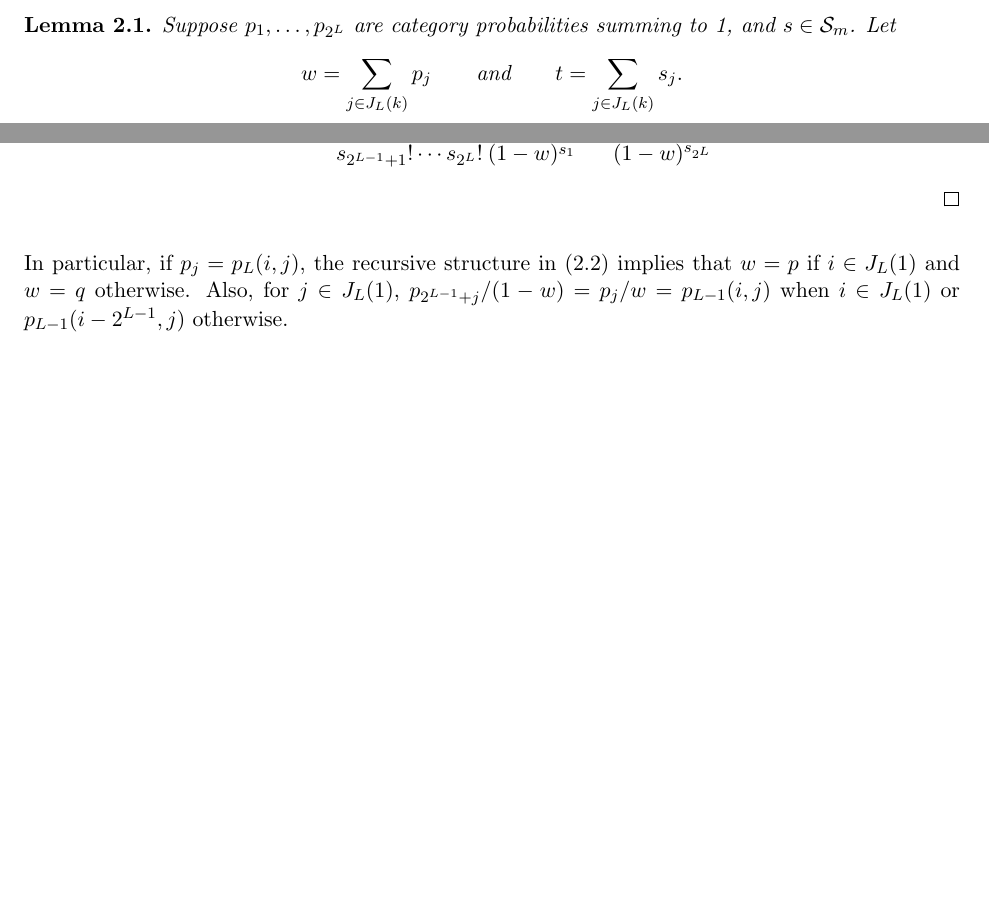
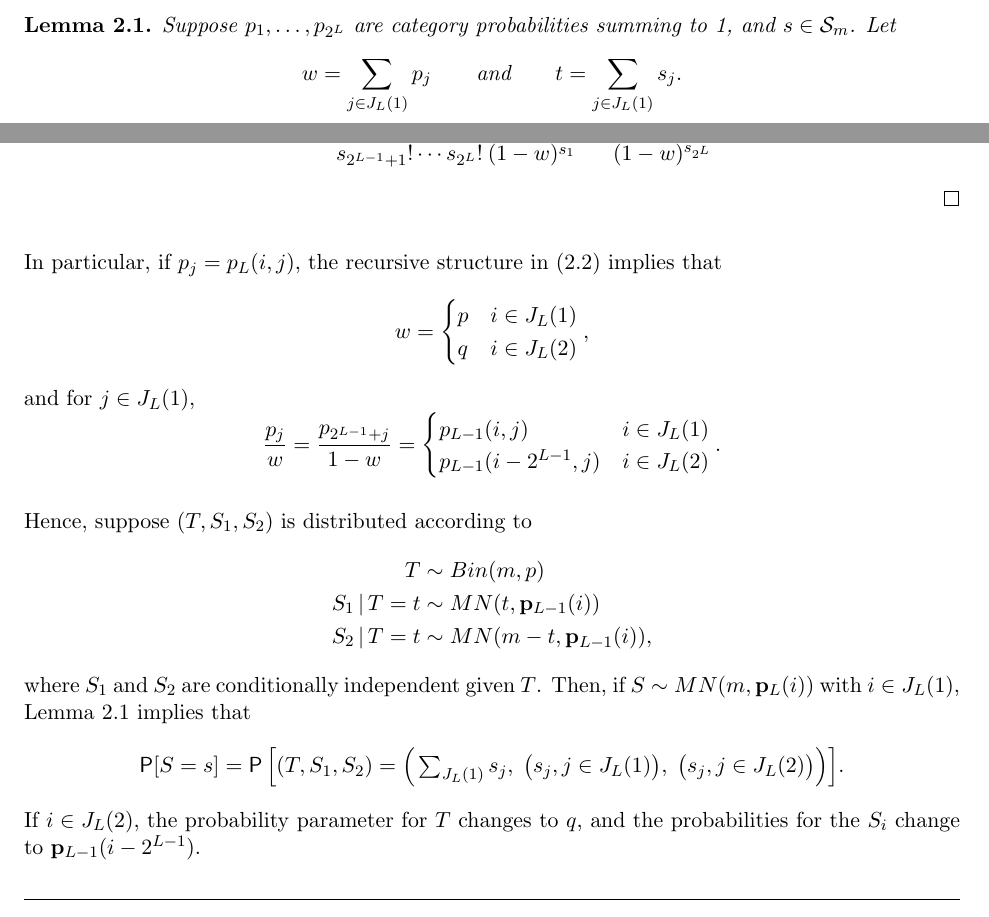
Before and after one commit to mozilla/k-randomization, a LaTeX document (notes/krand_notes.tex): two parts of pages 6 and 7 of 27, joined at a grey line, cut so that both start at the same text, the shorter picture padded with empty space. Compiled offline with pdfLaTeX.

Commit message:
Added representation for decomposition

```diff
--- a/notes/krand_notes.tex
+++ b/notes/krand_notes.tex
@@ -368,12 +368,12 @@ For convenience, split the range of indices $1,\dots,2^L$ into two:
 \[ J_L(1) = \big\{1,\dots,2^{L-1}\big\}\qquad\text{and}\qquad
 J_L(2) = \big\{2^{L-1} + 1,\dots,2^L \big\}. \]
 Clearly $J_L(2) = J_L(1) + 2^{L-1}$ and $J_L(1) = J_{L-1}(1) \cup J_{L-1}(2)$.
-\begin{lem}
+\begin{lem} \label{lem:mndecomp}
 Suppose $p_1,\dots,p_{2^L}$ are category probabilities summing to 1, and
 $s\in\Ssp_m$.
 Let
-\[ w = \sum_{j \in J_L(k)} p_j \qquad\text{and}\qquad
-t = \sum_{j \in J_L(k)} s_j. \]
+\[ w = \sum_{j \in J_L(1)} p_j \qquad\text{and}\qquad
+t = \sum_{j \in J_L(1)} s_j. \]
 Then
 \begin{align*}
 \P\big[MN\big(&m, (p_1,\dots,p_{2^L})\big) = s\big] = \\
@@ -398,10 +398,26 @@ i \in J_L(2)\Big) \Big) =
 \end{align*}
 \end{pf}
 In particular, if $p_j = p_L(i, j)$, the recursive structure in
-\eqref{eq:transprobs} implies that $w = p$ if $i \in J_L(1)$ and $w = q$
-otherwise.
-Also, for $j \in J_L(1)$, $p_{2^{L-1} + j}/(1-w) = p_j / w = p_{L-1}(i, j)$
-when $i \in J_L(1)$ or $p_{L-1}(i - 2^{L-1}, j)$ otherwise.
+\eqref{eq:transprobs} implies that
+\[ w = \begin{cases} p & i \in J_L(1) \\  q & i \in J_L(2) \end{cases}, \]
+and for $j \in J_L(1)$,
+\[ \frac{p_j}{w} = \frac{p_{2^{L-1} + j}}{1-w} =
+\begin{cases} p_{L-1}(i, j) & i \in J_L(1) \\
+p_{L-1}(i - 2^{L-1}, j) & i \in J_L(2) \end{cases}. \]
+
+Hence, suppose $(T, S_1, S_2)$ is distributed according to
+\begin{align*}
+T &\sim Bin(m, p) \\
+S_1 \given T = t &\sim MN(t, \pv_{L-1}(i)) \\
+S_2 \given T = t &\sim MN(m - t, \pv_{L-1}(i)),
+\end{align*}
+where $S_1$ and $S_2$ are conditionally independent given $T$.
+Then, if $S \sim MN(m, \pv_L(i))$ with $i\in J_L(1)$, Lemma \ref{lem:mndecomp}
+implies that
+\[ \P[S = s] = \P\Big[(T, S_1, S_2) = \Big(\textstyle\sum_{J_L(1)} s_j,\;
+\big(s_j, j\in J_L(1)\big),\; \big(s_j, j\in J_L(2)\big)\Big)\Big]. \]
+If $i\in J_L(2)$, the probability parameter for $T$ changes to $q$, and the
+probabilities for the $S_i$ change to $\pv_{L-1}(i - 2^{L-1})$.
 
 \hrulefill
 
```
Also changed, not shown: notes/krand_notes.pdf.
